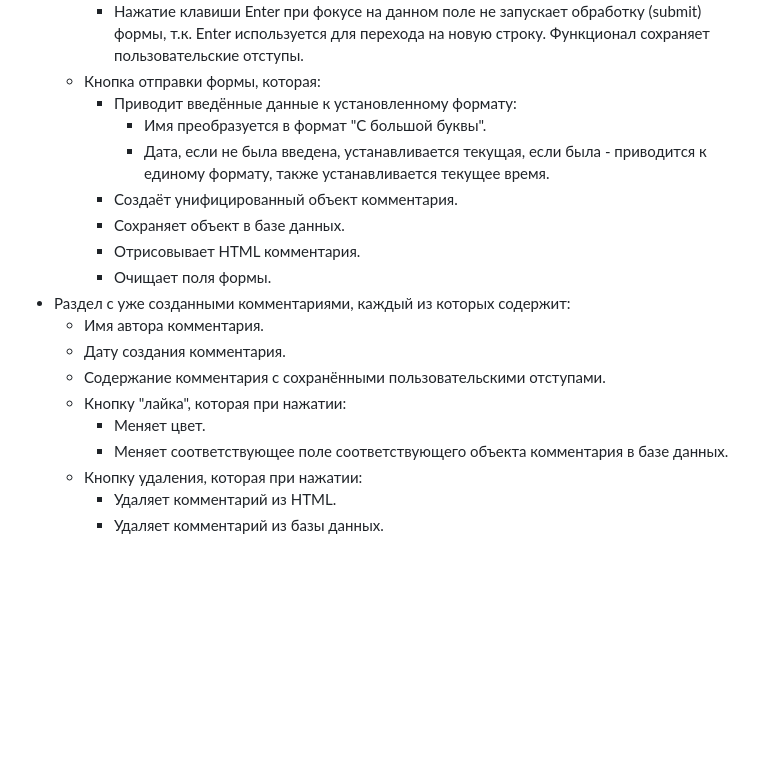
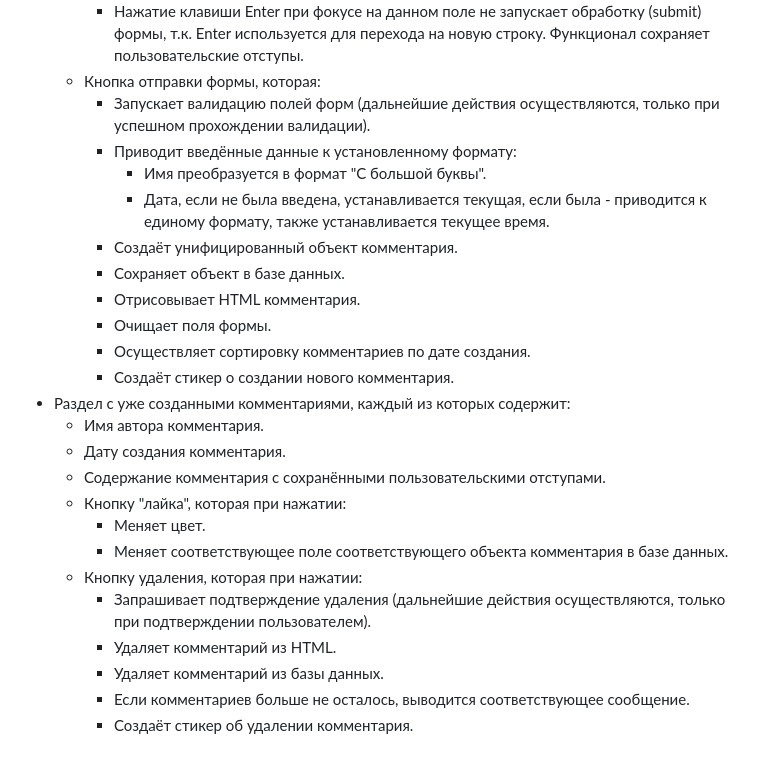
Before and after one commit to Elon26/comments, a Markdown page: README.md, the part around the change. Drawn GitHub-style; blank space fills up the shorter version.

```diff
--- a/README.md
+++ b/README.md
@@ -25,6 +25,7 @@
         </li>
         <li>Кнопка отправки формы, которая:
           <ul>
+            <li>Запускает валидацию полей форм (дальнейшие действия осуществляются, только при успешном прохождении валидации).</li>
             <li>Приводит введённые данные к установленному формату:
                  <ul>
                      <li>Имя преобразуется в формат "С большой буквы".</li>
@@ -35,6 +36,8 @@
             <li>Сохраняет объект в базе данных.</li>
             <li>Отрисовывает HTML комментария.</li>
             <li>Очищает поля формы.</li>
+            <li>Осуществляет сортировку комментариев по дате создания.</li>
+            <li>Создаёт стикер о создании нового комментария.</li>
           </ul>
         </li>
       </ul>
@@ -52,8 +55,11 @@
         </li>
         <li>Кнопку удаления, которая при нажатии:
           <ul>
+            <li>Запрашивает подтверждение удаления (дальнейшие действия осуществляются, только при подтверждении пользователем).</li>
             <li>Удаляет комментарий из HTML.</li>
             <li>Удаляет комментарий из базы данных.</li>
+            <li>Если комментариев больше не осталось, выводится соответствующее сообщение.</li>
+            <li>Создаёт стикер об удалении комментария.</li>
           </ul>
         </li>
       </ul>
```
